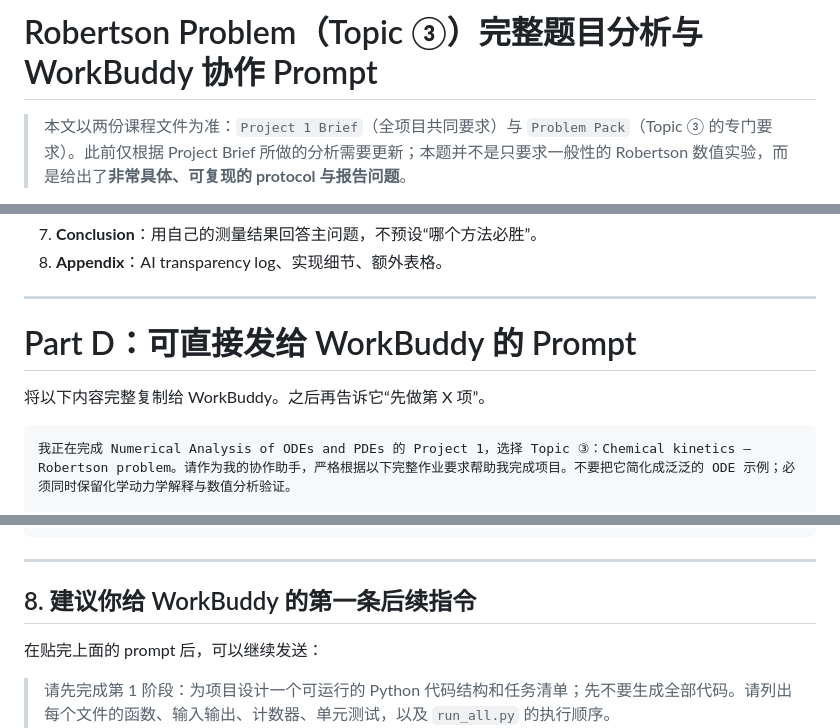
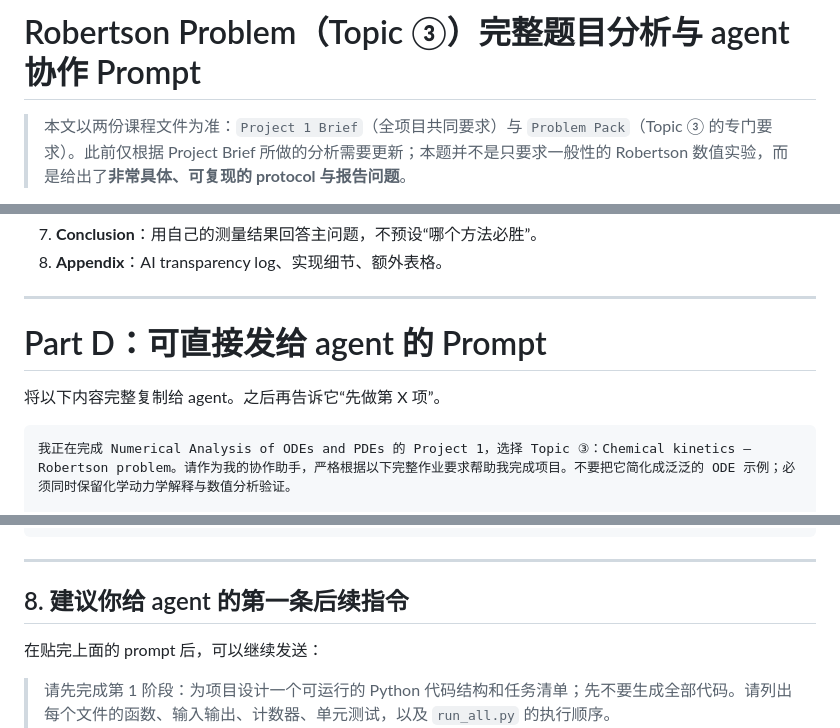
Before and after one commit to beanscq/Mth321-project1, a Markdown page: Robertson_Complete_Assignment_Analysis_and_WorkBuddy_Prompt(1).md, 3 parts joined by grey strips. Drawn GitHub-style.

````diff
--- a/Robertson_Complete_Assignment_Analysis_and_WorkBuddy_Prompt(1).md
+++ b/Robertson_Complete_Assignment_Analysis_and_WorkBuddy_Prompt(1).md
@@ -1,4 +1,4 @@
-# Robertson Problem（Topic ③）完整题目分析与 WorkBuddy 协作 Prompt
+# Robertson Problem（Topic ③）完整题目分析与 agent 协作 Prompt
 
 > 本文以两份课程文件为准：`Project 1 Brief`（全项目共同要求）与 `Problem Pack`（Topic ③ 的专门要求）。此前仅根据 Project Brief 所做的分析需要更新；本题并不是只要求一般性的 Robertson 数值实验，而是给出了**非常具体、可复现的 protocol 与报告问题**。
 
@@ -353,9 +353,9 @@ $$
 
 ---
 
-# Part D：可直接发给 WorkBuddy 的 Prompt
+# Part D：可直接发给 agent 的 Prompt
 
-将以下内容完整复制给 WorkBuddy。之后再告诉它“先做第 X 项”。
+将以下内容完整复制给 agent。之后再告诉它“先做第 X 项”。
 
 ```text
 我正在完成 Numerical Analysis of ODEs and PDEs 的 Project 1，选择 Topic ③：Chemical kinetics — Robertson problem。请作为我的协作助手，严格根据以下完整作业要求帮助我完成项目。不要把它简化成泛泛的 ODE 示例；必须同时保留化学动力学解释与数值分析验证。
@@ -473,7 +473,7 @@ E. 希望你协作时遵守的工作方式
 
 ---
 
-## 8. 建议你给 WorkBuddy 的第一条后续指令
+## 8. 建议你给 agent 的第一条后续指令
 
 在贴完上面的 prompt 后，可以继续发送：
 
````
